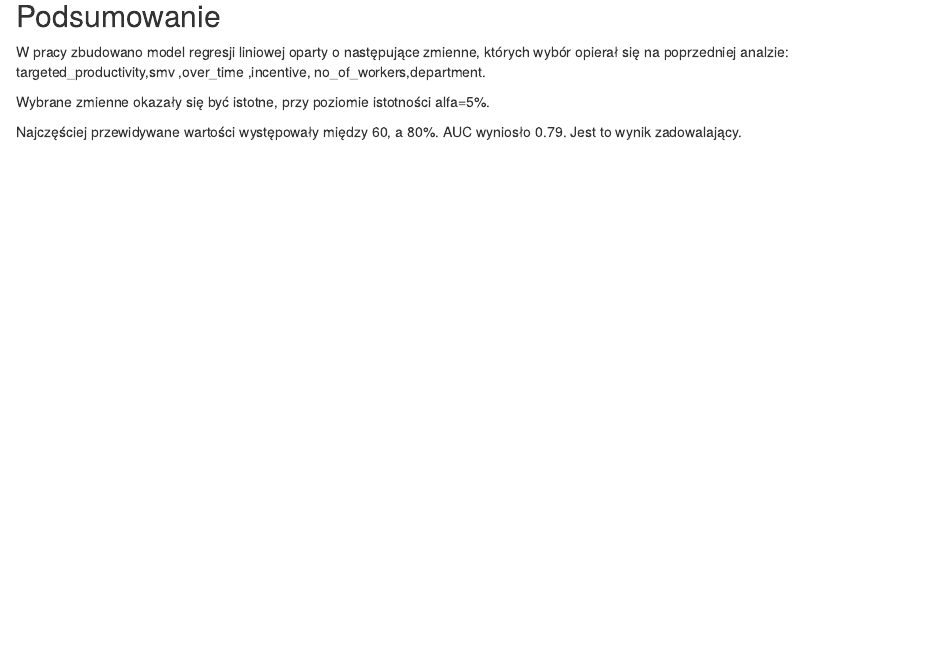
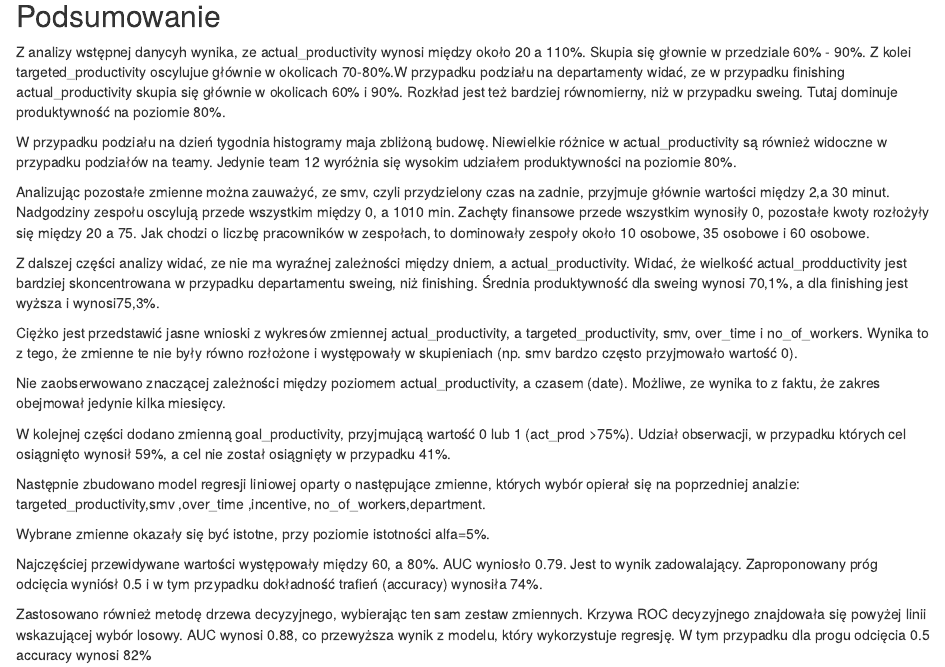
Before and after one commit to IzaMazur/zaliczenieSRD, an R Markdown document (Mazur_Iza_Projekt.Rmd): the page in a window 1100 px wide, from 12580 px down. Rendered offline with R 4.5, knitr and Pandoc, with nearby package versions; some code elsewhere in the file could not run offline.

Commit message:
Update Mazur_Iza_Projekt.Rmd
summary

````diff
--- a/Mazur_Iza_Projekt.Rmd
+++ b/Mazur_Iza_Projekt.Rmd
@@ -678,12 +678,26 @@ conf.matrix.glm2
 ```
 
 
-
 ## Podsumowanie
 
+Z analizy wstępnej danycyh wynika, ze actual_productivity wynosi między około 20 a 110%. Skupia się głownie w przedziale 60% - 90%. Z kolei targeted_productivity oscylujue głównie w okolicach 70-80%.W przypadku podziału na departamenty widać, ze w przypadku finishing actual_productivity skupia się głównie w okolicach 60% i 90%. Rozkład jest też bardziej równomierny, niż w przypadku sweing. Tutaj dominuje produktywność na poziomie 80%.
 
-W pracy zbudowano model regresji liniowej oparty o następujące zmienne, których wybór opierał się na poprzedniej analzie: targeted_productivity,smv ,over_time ,incentive, no_of_workers,department.
+W przypadku podziału na dzień tygodnia histogramy maja zbliżoną budowę. Niewielkie różnice w actual_productivity są również widoczne w przypadku podziałów na teamy. Jedynie team 12 wyróżnia się wysokim udziałem produktywności na poziomie 80%.
+
+Analizując pozostałe zmienne można zauważyć, ze smv, czyli przydzielony czas na zadnie, przyjmuje głównie wartości między 2,a 30 minut. Nadgodziny zespołu oscylują przede wszystkim między 0, a 1010 min.  Zachęty finansowe przede wszystkim wynosiły 0, pozostałe kwoty rozłożyły się między 20 a 75. Jak chodzi o liczbę pracowników w zespołach, to dominowały zespoły około 10 osobowe, 35 osobowe i 60 osobowe.
+
+Z dalszej części analizy widać, ze nie ma wyraźnej zależności między dniem, a actual_productivity. Widać, że wielkość actual_prodductivity jest bardziej skoncentrowana w przypadku departamentu sweing, niż finishing. Średnia produktywność dla sweing wynosi 70,1%, a dla finishing jest wyższa i wynosi75,3%.
+
+Ciężko jest przedstawić jasne wnioski z wykresów zmiennej actual_productivity, a targeted_productivity, smv, over_time i no_of_workers. Wynika to z tego, że zmienne te nie były równo rozłożone i występowały w skupieniach (np. smv bardzo często przyjmowało wartość 0).
+
+Nie zaobserwowano znaczącej zależności między poziomem actual_productivity, a czasem (date). Możliwe, ze wynika to z faktu, że zakres obejmował jedynie kilka miesięcy.
+
+W kolejnej części dodano zmienną goal_productivity, przyjmującą wartość 0 lub 1 (act_prod >75%). Udział obserwacji, w przypadku których cel osiągnięto wynosił 59%, a cel nie został osiągnięty w przypadku 41%.
+
+Następnie zbudowano model regresji liniowej oparty o następujące zmienne, których wybór opierał się na poprzedniej analzie: targeted_productivity,smv ,over_time ,incentive, no_of_workers,department.
 
 Wybrane zmienne okazały się być istotne, przy poziomie istotności alfa=5%.
 
-Najczęściej przewidywane wartości występowały między 60, a 80%.  AUC wyniosło 0.79. Jest to wynik zadowalający.
+Najczęściej przewidywane wartości występowały między 60, a 80%.  AUC wyniosło 0.79. Jest to wynik zadowalający. Zaproponowany próg odcięcia wyniósł 0.5 i w tym przypadku dokładność trafień (accuracy) wynosiła 74%.
+
+Zastosowano również metodę drzewa decyzyjnego, wybierając ten sam zestaw zmiennych. Krzywa ROC decyzyjnego  znajdowała się powyżej linii wskazującej wybór losowy. AUC wynosi 0.88, co przewyższa wynik z modelu, który wykorzystuje regresję. W tym przypadku dla progu odcięcia 0.5 accuracy wynosi 82%
````
